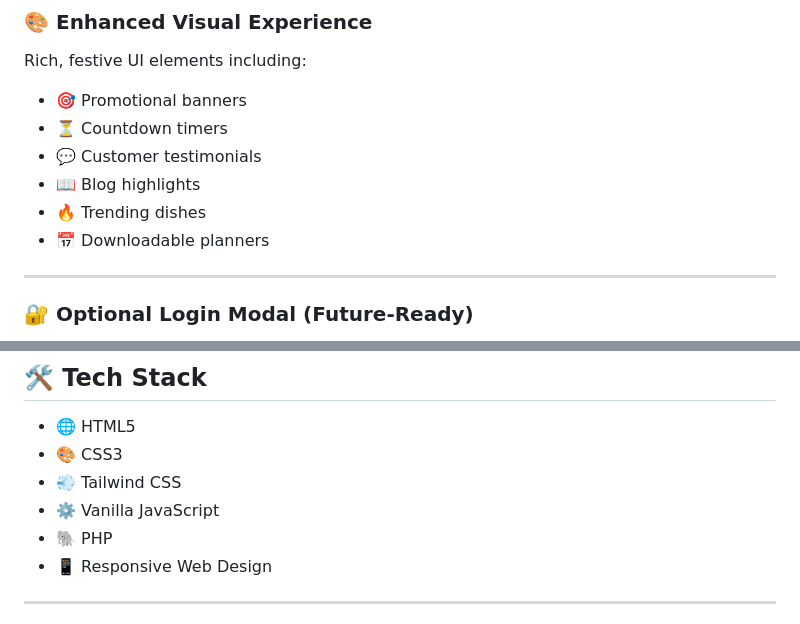
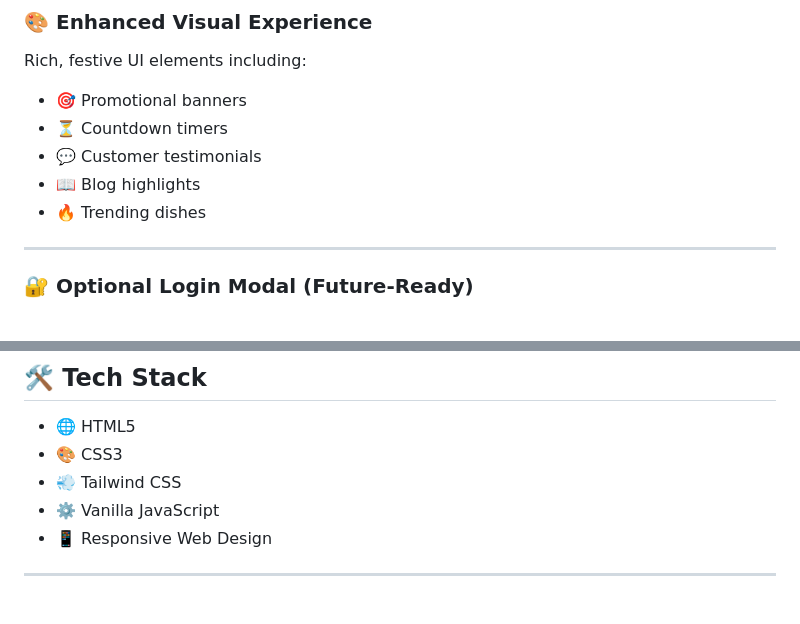
Before and after one commit to rtejasiddhartha/food-to-go, a Markdown page: README.md, 2 parts joined by grey strips. GitHub-like rendering.

```diff
--- a/README.md
+++ b/README.md
@@ -94,7 +93,6 @@ Rich, festive UI elements including:
 - 💬 Customer testimonials
 - 📖 Blog highlights
 - 🔥 Trending dishes
-- 📅 Downloadable planners
 
 ---
 
@@ -115,7 +113,6 @@ To transform a **2020 holiday food ordering site** into a **modern, responsive,
 - 🎨 CSS3
 - 💨 Tailwind CSS
 - ⚙️ Vanilla JavaScript
-- 🐘 PHP
 - 📱 Responsive Web Design
 
 ---
```
Also changed, not shown: other parts of README.md (+2 -3 lines).
